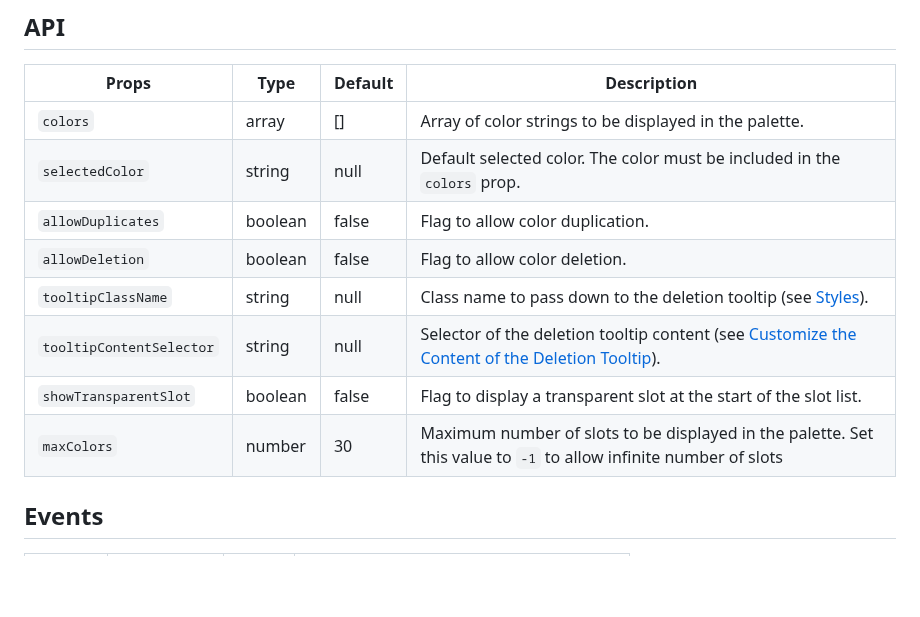
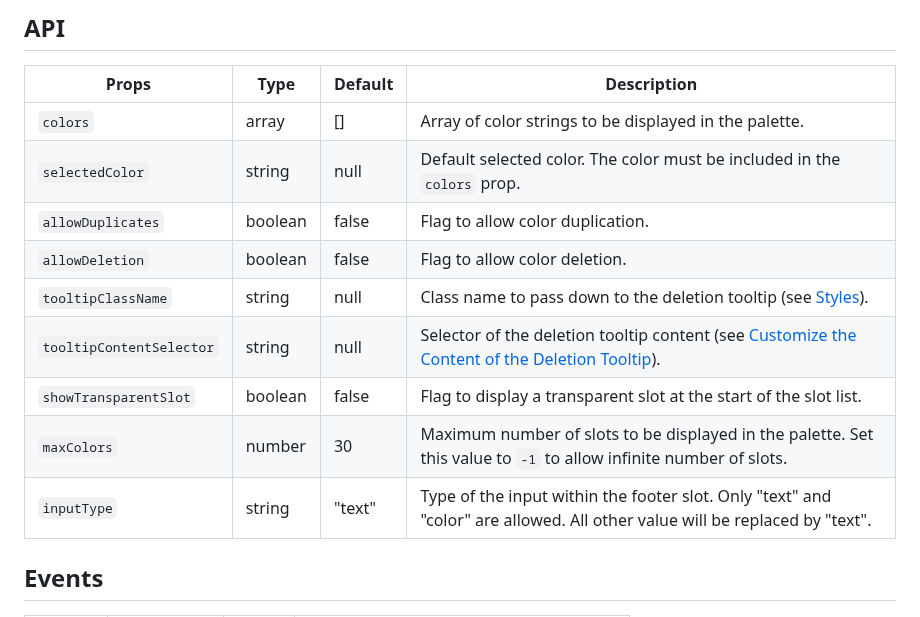
Before and after one commit to untemps/svelte-palette, a Markdown page: README.md, the part around one of its changes. GitHub-like rendering; blank space fills up the shorter version.

```diff
--- a/README.md
+++ b/README.md
@@ -60,7 +60,7 @@ yarn add @untemps/svelte-palette
 ## API
 
 | Props                    | Type    | Default | Description                                                                                                                                     |
-|--------------------------| ------- | ------- |-------------------------------------------------------------------------------------------------------------------------------------------------|
+|--------------------------|---------|---------|-------------------------------------------------------------------------------------------------------------------------------------------------|
 | `colors`                 | array   | []      | Array of color strings to be displayed in the palette.                                                                                          |
 | `selectedColor`          | string  | null    | Default selected color. The color must be included in the `colors` prop.                                                                        |
 | `allowDuplicates`        | boolean | false   | Flag to allow color duplication.                                                                                                                |
@@ -68,7 +68,8 @@ yarn add @untemps/svelte-palette
 | `tooltipClassName`       | string  | null    | Class name to pass down to the deletion tooltip (see [Styles](#styles)).                                                                        |
 | `tooltipContentSelector` | string  | null    | Selector of the deletion tooltip content (see [Customize the Content of the Deletion Tooltip](#customize-the-content-of-the-deletion-tooltip)). |
 | `showTransparentSlot`    | boolean | false   | Flag to display a transparent slot at the start of the slot list.                                                                               |
-| `maxColors`              | number  | 30      | Maximum number of slots to be displayed in the palette. Set this value to `-1` to allow infinite number of slots                                |
+| `maxColors`              | number  | 30      | Maximum number of slots to be displayed in the palette. Set this value to `-1` to allow infinite number of slots.                               |
+| `inputType`              | string  | "text"  | Type of the input within the footer slot. Only "text" and "color" are allowed. All other value will be replaced by "text".                      |
 
 ## Events
 
```
Also changed, not shown: other parts of README.md (+22 -1 lines), assets/input-color.gif (added), 8 other files.
